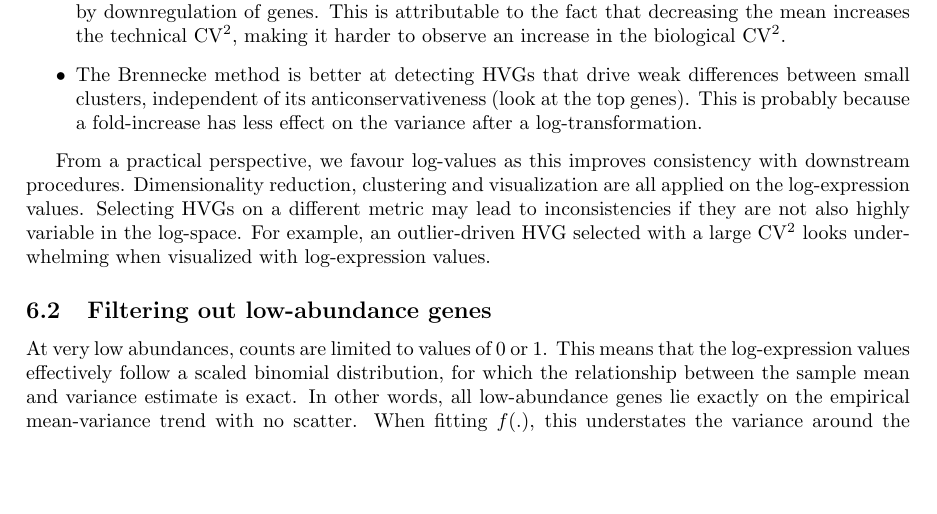
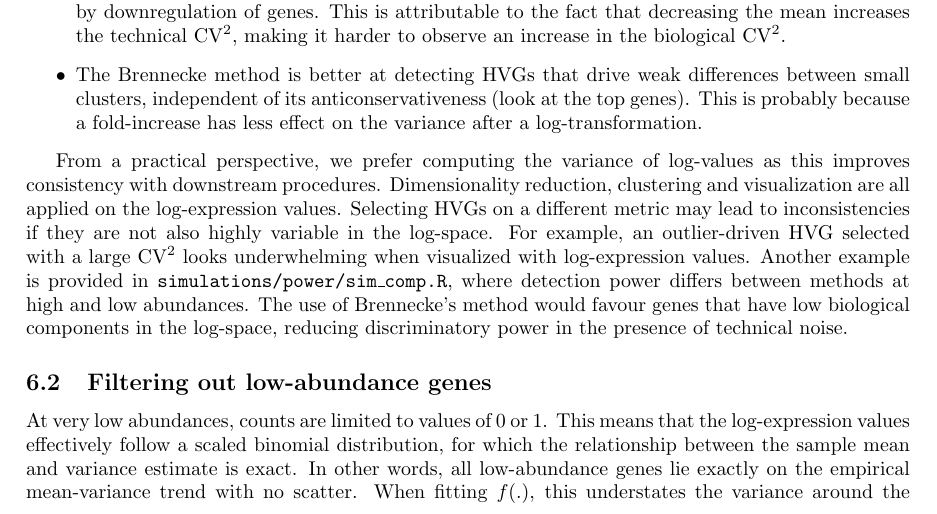
Before and after one commit to LTLA/SingleCellThoughts, a LaTeX document (scran/hvg_detection/description.tex): part of page 4 of 5, cut so that both start at the same text, the shorter picture padded with empty space. Compiled offline with pdfLaTeX.

Commit message:
Motivated example for abundance-dependent power.

```diff
--- a/scran/hvg_detection/description.tex
+++ b/scran/hvg_detection/description.tex
@@ -200,10 +200,12 @@ This is attributable to the fact that decreasing the mean increases the technica
 This is probably because a fold-increase has less effect on the variance after a log-transformation.
 \end{itemize}
 
-From a practical perspective, we favour log-values as this improves consistency with downstream procedures.
+From a practical perspective, we prefer computing the variance of log-values as this improves consistency with downstream procedures.
 Dimensionality reduction, clustering and visualization are all applied on the log-expression values.
 Selecting HVGs on a different metric may lead to inconsistencies if they are not also highly variable in the log-space.
 For example, an outlier-driven HVG selected with a large CV$^2$ looks underwhelming when visualized with log-expression values.
+Another example is provided in \texttt{simulations/power/sim\_comp.R}, where detection power differs between methods at high and low abundances.
+The use of Brennecke's method would favour genes that have low biological components in the log-space, reducing discriminatory power in the presence of technical noise.
 
 \subsection{Filtering out low-abundance genes}
 At very low abundances, counts are limited to values of 0 or 1.
```
Also changed, not shown: 1 other file.
